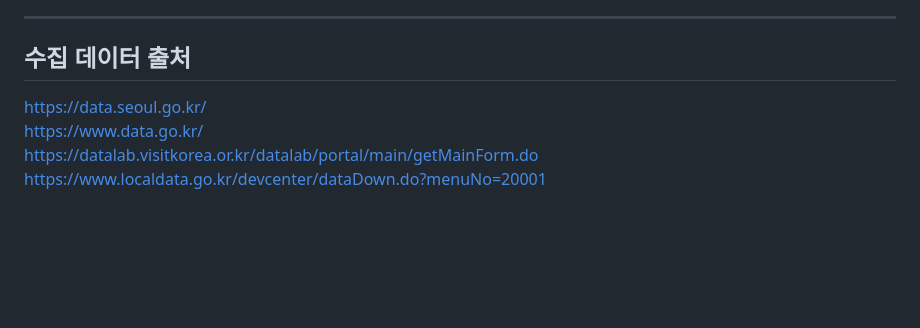
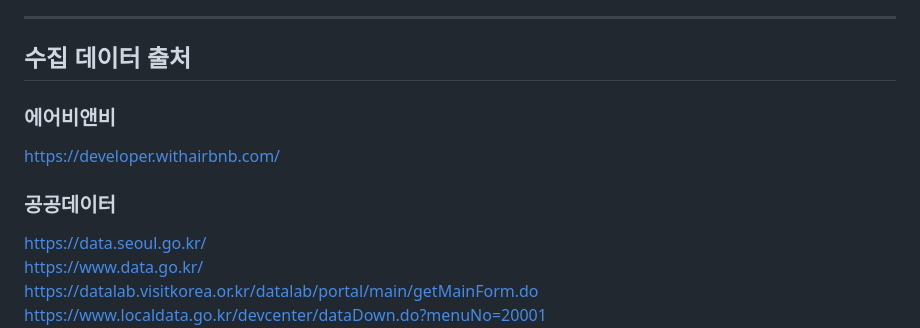
Before and after one commit to HEO-JINWON/Seoul-airbnb-Analysis-Project, a Markdown page: README.md, the part around the change. GitHub-like rendering; blank space fills up the shorter version.

```diff
--- a/README.md
+++ b/README.md
@@ -528,6 +528,10 @@ https://www.news1.kr/industry/hotel-tourism/5898892
 
 ---
 ## 수집 데이터 출처
+### 에어비앤비
+https://developer.withairbnb.com/
+
+### 공공데이터
 https://data.seoul.go.kr/ \
 https://www.data.go.kr/ \
 https://datalab.visitkorea.or.kr/datalab/portal/main/getMainForm.do \
```
